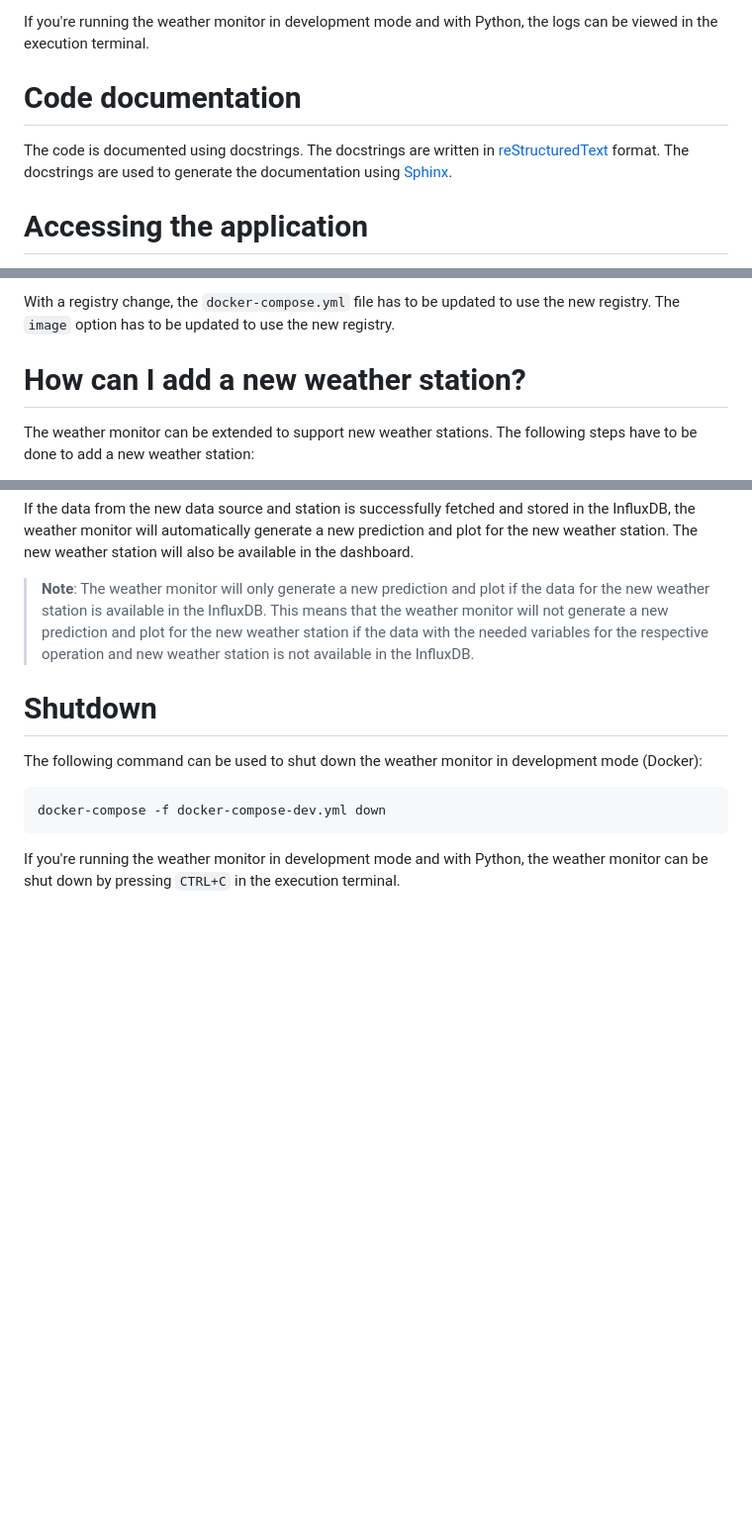
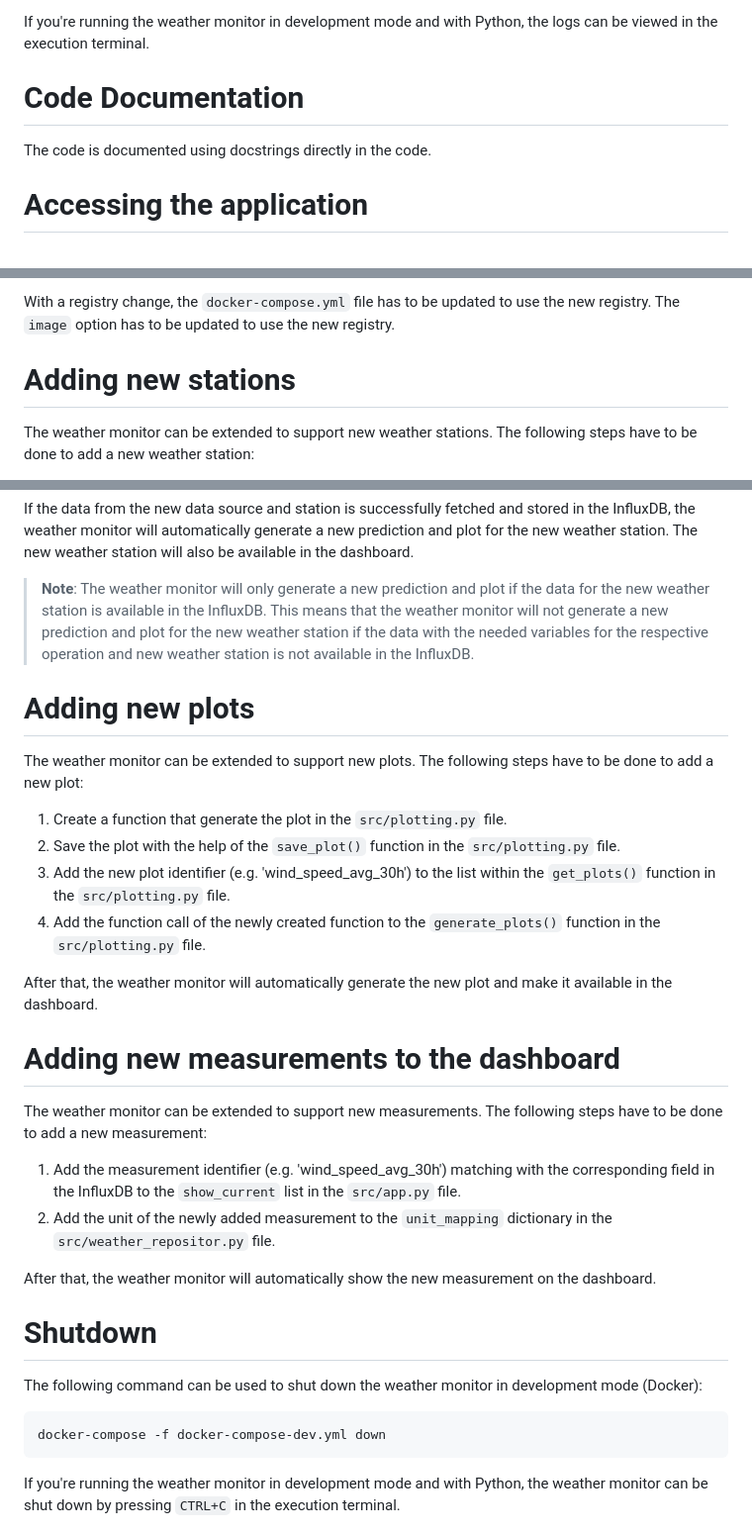
Before and after one commit to fhnw-ivy/fhnw-ds-cde1-wettermonitor, a Markdown page: DEVELOPMENT.md, 3 parts joined by grey strips. Shown at 99% size. Rendered like a GitHub page; blank space fills up the shorter version.

Commit message:
Added: how to add sections

````diff
--- a/DEVELOPMENT.md
+++ b/DEVELOPMENT.md
@@ -154,8 +154,8 @@ The matching container name will be listed in the `NAMES` column of the containe
 
 If you're running the weather monitor in development mode and with Python, the logs can be viewed in the execution terminal.
 
-# Code documentation
-The code is documented using docstrings. The docstrings are written in [reStructuredText](https://docutils.sourceforge.io/rst.html) format. The docstrings are used to generate the documentation using [Sphinx](https://www.sphinx-doc.org/en/master/).
+# Code Documentation
+The code is documented using docstrings directly in the code.
 
 # Accessing the application
 The dashboard can be locally accessed through the following URL: http://localhost:6540
@@ -197,7 +197,7 @@ If further development is done on the application, the Docker image has to be re
 
 With a registry change, the `docker-compose.yml` file has to be updated to use the new registry. The `image` option has to be updated to use the new registry.
 
-# How can I add a new weather station?
+# Adding new stations
 The weather monitor can be extended to support new weather stations. The following steps have to be done to add a new weather station:
 
 1. Add the new weather station identifier (e.g. 'mythenquai') to the `stations` list within the `Config` class in the `src/weather_data.py` file.
@@ -208,6 +208,23 @@ The weather monitor can be extended to support new weather stations. The followi
 If the data from the new data source and station is successfully fetched and stored in the InfluxDB, the weather monitor will automatically generate a new prediction and plot for the new weather station. The new weather station will also be available in the dashboard.
 
 > **Note**: The weather monitor will only generate a new prediction and plot if the data for the new weather station is available in the InfluxDB. This means that the weather monitor will not generate a new prediction and plot for the new weather station if the data with the needed variables for the respective operation and new weather station is not available in the InfluxDB.
+
+# Adding new plots
+The weather monitor can be extended to support new plots. The following steps have to be done to add a new plot:
+1. Create a function that generate the plot in the `src/plotting.py` file.
+2. Save the plot with the help of the ```save_plot()``` function in the `src/plotting.py` file.
+3. Add the new plot identifier (e.g. 'wind_speed_avg_30h') to the list within the `get_plots()` function in the `src/plotting.py` file.
+4. Add the function call of the newly created function to the `generate_plots()` function in the `src/plotting.py` file.
+
+After that, the weather monitor will automatically generate the new plot and make it available in the dashboard.
+
+# Adding new measurements to the dashboard
+The weather monitor can be extended to support new measurements. The following steps have to be done to add a new measurement:
+
+1. Add the measurement identifier (e.g. 'wind_speed_avg_30h') matching with the corresponding field in the InfluxDB to the `show_current` list in the `src/app.py` file.
+2. Add the unit of the newly added measurement to the `unit_mapping` dictionary in the `src/weather_repositor.py` file.
+
+After that, the weather monitor will automatically show the new measurement on the dashboard.
 
 # Shutdown
 The following command can be used to shut down the weather monitor in development mode (Docker):
````
